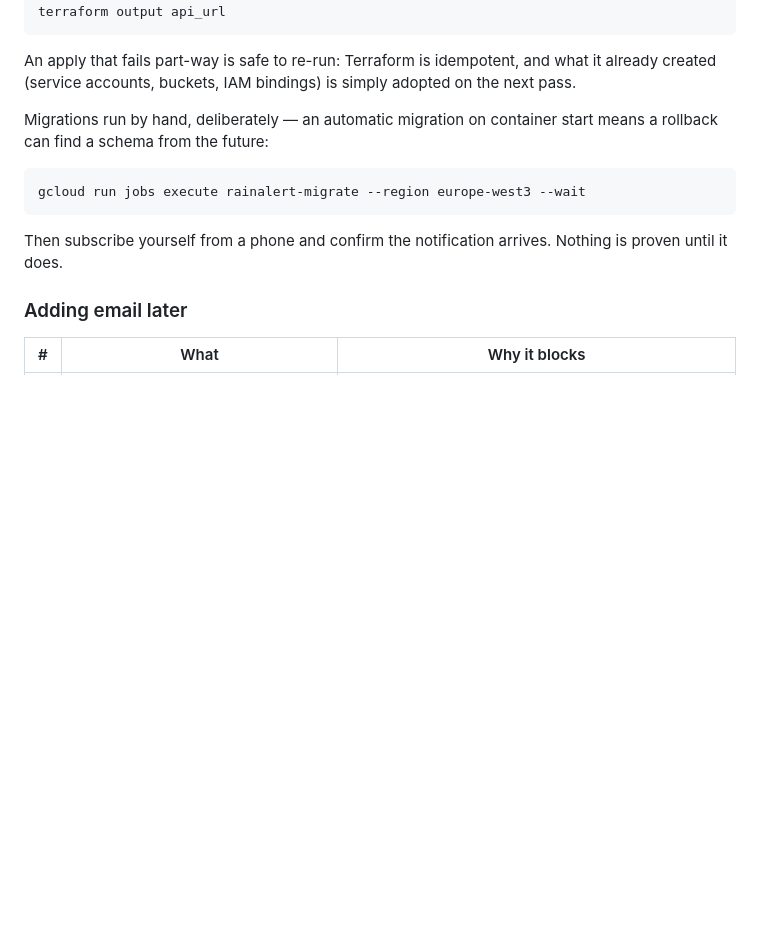
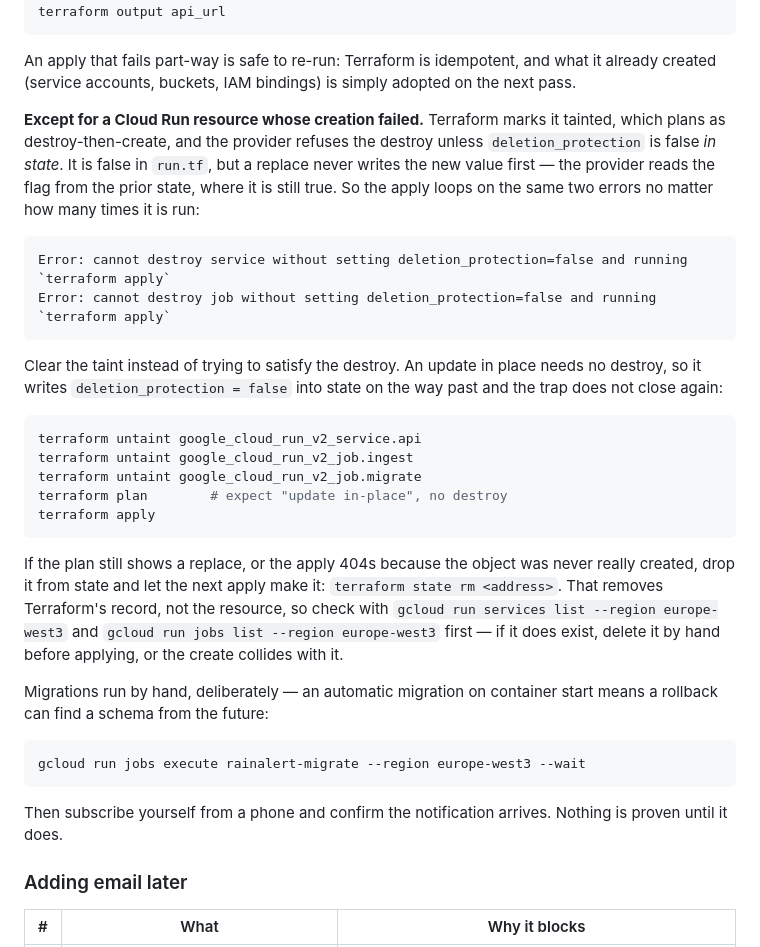
Before and after one commit to tschweitzer/RainForecastWarning, a Markdown page: docs/RUNBOOK.md, the part around the change. Rendered like a GitHub page; blank space fills up the shorter version.

Commit message:
Runbook: how to get out of the tainted-Cloud-Run loop
deletion_protection = false in run.tf does not let Terraform destroy a
tainted resource. The provider reads that flag from the prior state during
a destroy, and a replace never writes the config value first - so the apply
fails with the same two errors every time, and re-running cannot help.

Untainting is the way out: an update in place needs no destroy, and it puts
deletion_protection = false into state on the way past, so the trap does
not close a second time.

Co-Authored-By: Claude Opus 5 <noreply@anthropic.com>
Claude-Session: https://claude.ai/code/session_0165aWXbfDekXc7itUfbsh3G

````diff
--- a/docs/RUNBOOK.md
+++ b/docs/RUNBOOK.md
@@ -72,6 +72,35 @@ terraform output api_url
 
 An apply that fails part-way is safe to re-run: Terraform is idempotent, and what it already
 created (service accounts, buckets, IAM bindings) is simply adopted on the next pass.
+
+**Except for a Cloud Run resource whose creation failed.** Terraform marks it tainted, which
+plans as destroy-then-create, and the provider refuses the destroy unless `deletion_protection`
+is false *in state*. It is false in `run.tf`, but a replace never writes the new value first —
+the provider reads the flag from the prior state, where it is still true. So the apply loops on
+the same two errors no matter how many times it is run:
+
+```
+Error: cannot destroy service without setting deletion_protection=false and running `terraform apply`
+Error: cannot destroy job without setting deletion_protection=false and running `terraform apply`
+```
+
+Clear the taint instead of trying to satisfy the destroy. An update in place needs no destroy, so
+it writes `deletion_protection = false` into state on the way past and the trap does not close
+again:
+
+```sh
+terraform untaint google_cloud_run_v2_service.api
+terraform untaint google_cloud_run_v2_job.ingest
+terraform untaint google_cloud_run_v2_job.migrate
+terraform plan        # expect "update in-place", no destroy
+terraform apply
+```
+
+If the plan still shows a replace, or the apply 404s because the object was never really created,
+drop it from state and let the next apply make it: `terraform state rm <address>`. That removes
+Terraform's record, not the resource, so check with `gcloud run services list --region
+europe-west3` and `gcloud run jobs list --region europe-west3` first — if it does exist, delete it
+by hand before applying, or the create collides with it.
 
 Migrations run by hand, deliberately — an automatic migration on container start means a rollback
 can find a schema from the future:
````
